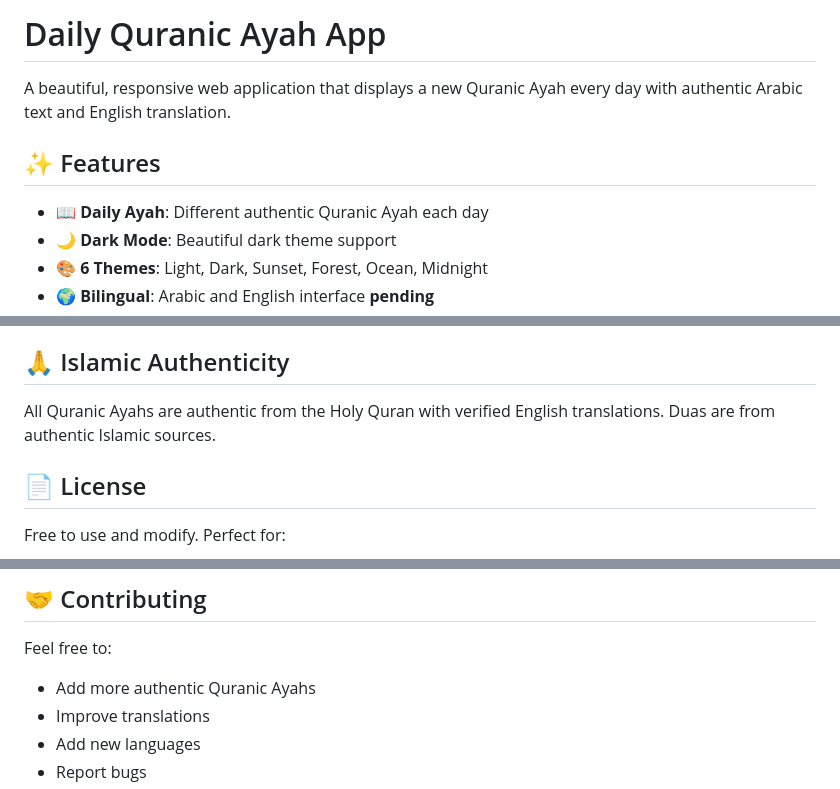
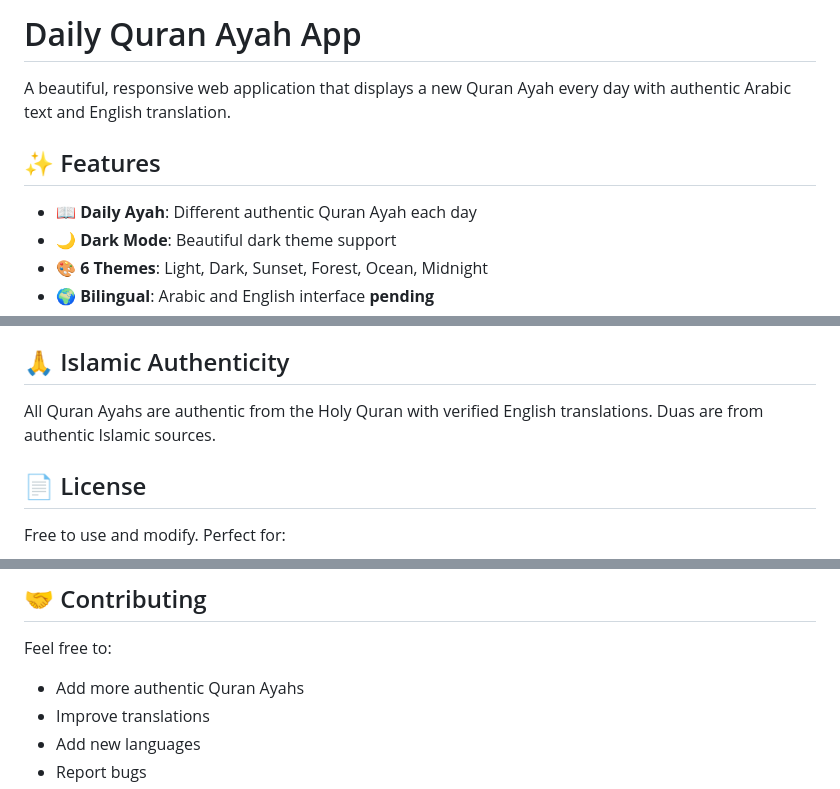
Before and after one commit to SiteQ8/daily-ayah, a Markdown page: README.md, 3 parts joined by grey strips. GitHub-like rendering.

Commit message:
Correct 'Quranic Ayah' to 'Quran Ayah' in README

```diff
--- a/README.md
+++ b/README.md
@@ -1,10 +1,10 @@
-# Daily Quranic Ayah App
+# Daily Quran Ayah App
 
-A beautiful, responsive web application that displays a new Quranic Ayah every day with authentic Arabic text and English translation.
+A beautiful, responsive web application that displays a new Quran Ayah every day with authentic Arabic text and English translation.
 
 ## ✨ Features
 
-- 📖 **Daily Ayah**: Different authentic Quranic Ayah each day
+- 📖 **Daily Ayah**: Different authentic Quran Ayah each day
 - 🌙 **Dark Mode**: Beautiful dark theme support
 - 🎨 **6 Themes**: Light, Dark, Sunset, Forest, Ocean, Midnight
 - 🌍 **Bilingual**: Arabic and English interface **pending**
@@ -101,7 +101,7 @@ const QUOTES = [
 
 ## 🙏 Islamic Authenticity
 
-All Quranic Ayahs are authentic from the Holy Quran with verified English translations. Duas are from authentic Islamic sources.
+All Quran Ayahs are authentic from the Holy Quran with verified English translations. Duas are from authentic Islamic sources.
 
 ## 📄 License
 
@@ -114,7 +114,7 @@ Free to use and modify. Perfect for:
 ## 🤝 Contributing
 
 Feel free to:
-- Add more authentic Quranic Ayahs
+- Add more authentic Quran Ayahs
 - Improve translations
 - Add new languages
 - Report bugs
```
Also changed, not shown: other parts of README.md (+1 -1 lines).
